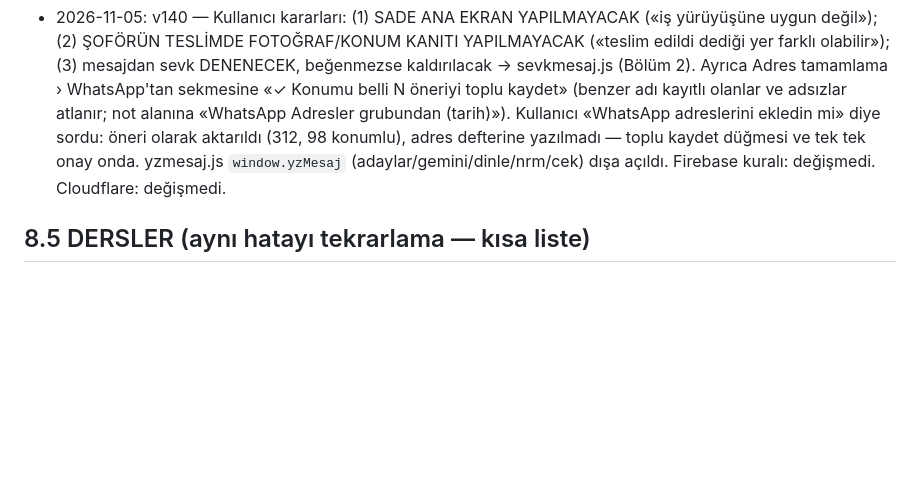
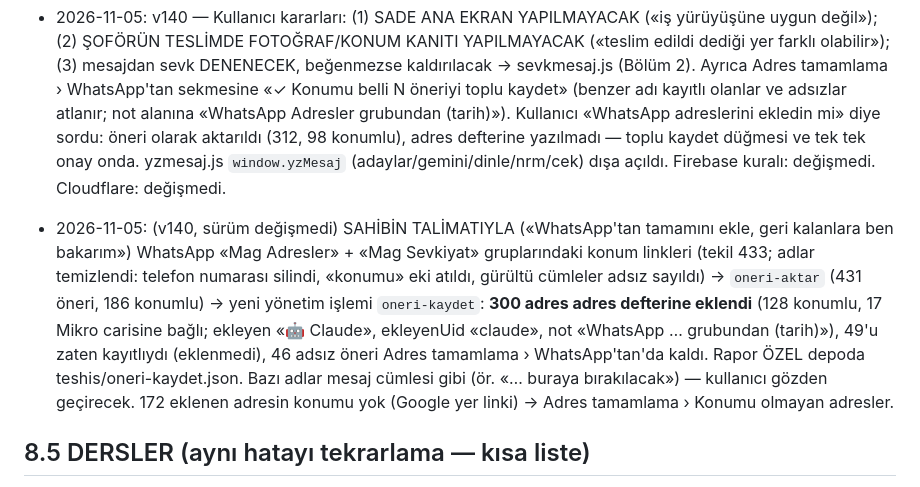
Before and after one commit to xfranerx53/fabrika-sevkiyat, a Markdown page: PROJE-NOTLARI.md, the part around the change. Rendered like a GitHub page; blank space fills up the shorter version.

Commit message:
Notlar: WhatsApp adresleri adres defterine eklendi
Co-Authored-By: Claude Opus 5.5 <noreply@anthropic.com>
Claude-Session: https://claude.ai/code/session_017k3mHHKAXC6ySGqBENNUMX

```diff
--- a/PROJE-NOTLARI.md
+++ b/PROJE-NOTLARI.md
@@ -413,6 +413,8 @@ Satır numaraları kayar; bu başlıkları ara:
 
 - 2026-11-05: v140 — Kullanıcı kararları: (1) SADE ANA EKRAN YAPILMAYACAK («iş yürüyüşüne uygun değil»); (2) ŞOFÖRÜN TESLİMDE FOTOĞRAF/KONUM KANITI YAPILMAYACAK («teslim edildi dediği yer farklı olabilir»); (3) mesajdan sevk DENENECEK, beğenmezse kaldırılacak → sevkmesaj.js (Bölüm 2). Ayrıca Adres tamamlama › WhatsApp'tan sekmesine «✓ Konumu belli N öneriyi toplu kaydet» (benzer adı kayıtlı olanlar ve adsızlar atlanır; not alanına «WhatsApp Adresler grubundan (tarih)»). Kullanıcı «WhatsApp adreslerini ekledin mi» diye sordu: öneri olarak aktarıldı (312, 98 konumlu), adres defterine yazılmadı — toplu kaydet düğmesi ve tek tek onay onda. yzmesaj.js `window.yzMesaj` (adaylar/gemini/dinle/nrm/cek) dışa açıldı. Firebase kuralı: değişmedi. Cloudflare: değişmedi.
 
+- 2026-11-05: (v140, sürüm değişmedi) SAHİBİN TALİMATIYLA («WhatsApp'tan tamamını ekle, geri kalanlara ben bakarım») WhatsApp «Mag Adresler» + «Mag Sevkiyat» gruplarındaki konum linkleri (tekil 433; adlar temizlendi: telefon numarası silindi, «konumu» eki atıldı, gürültü cümleler adsız sayıldı) → `oneri-aktar` (431 öneri, 186 konumlu) → yeni yönetim işlemi `oneri-kaydet`: **300 adres adres defterine eklendi** (128 konumlu, 17 Mikro carisine bağlı; ekleyen «🤖 Claude», ekleyenUid «claude», not «WhatsApp … grubundan (tarih)»), 49'u zaten kayıtlıydı (eklenmedi), 46 adsız öneri Adres tamamlama › WhatsApp'tan'da kaldı. Rapor ÖZEL depoda teshis/oneri-kaydet.json. Bazı adlar mesaj cümlesi gibi (ör. «… buraya bırakılacak») — kullanıcı gözden geçirecek. 172 eklenen adresin konumu yok (Google yer linki) → Adres tamamlama › Konumu olmayan adresler.
+
 ## 8.5 DERSLER (aynı hatayı tekrarlama — kısa liste)
 - (v138) Sunucudan çekilen Google Haritalar sayfasındaki APP_INITIALIZATION_STATE güvenilmez (sunucunun bulunduğu ülkenin varsayılan görünümü olabilir). Toplu konum işlerinden sonra koordinatları MUTLAKA bölge sınırıyla (Türkiye) kontrol et; teşhis verisinde aralığa bak.
 
```
